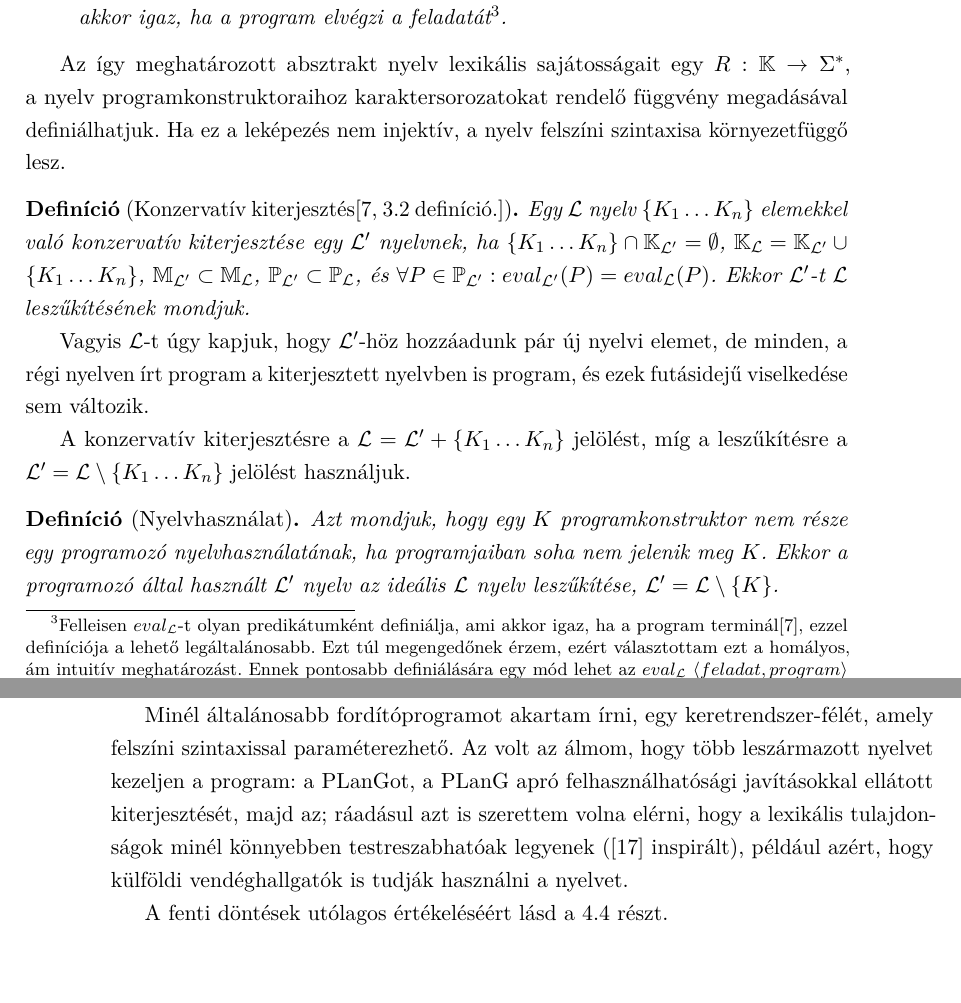
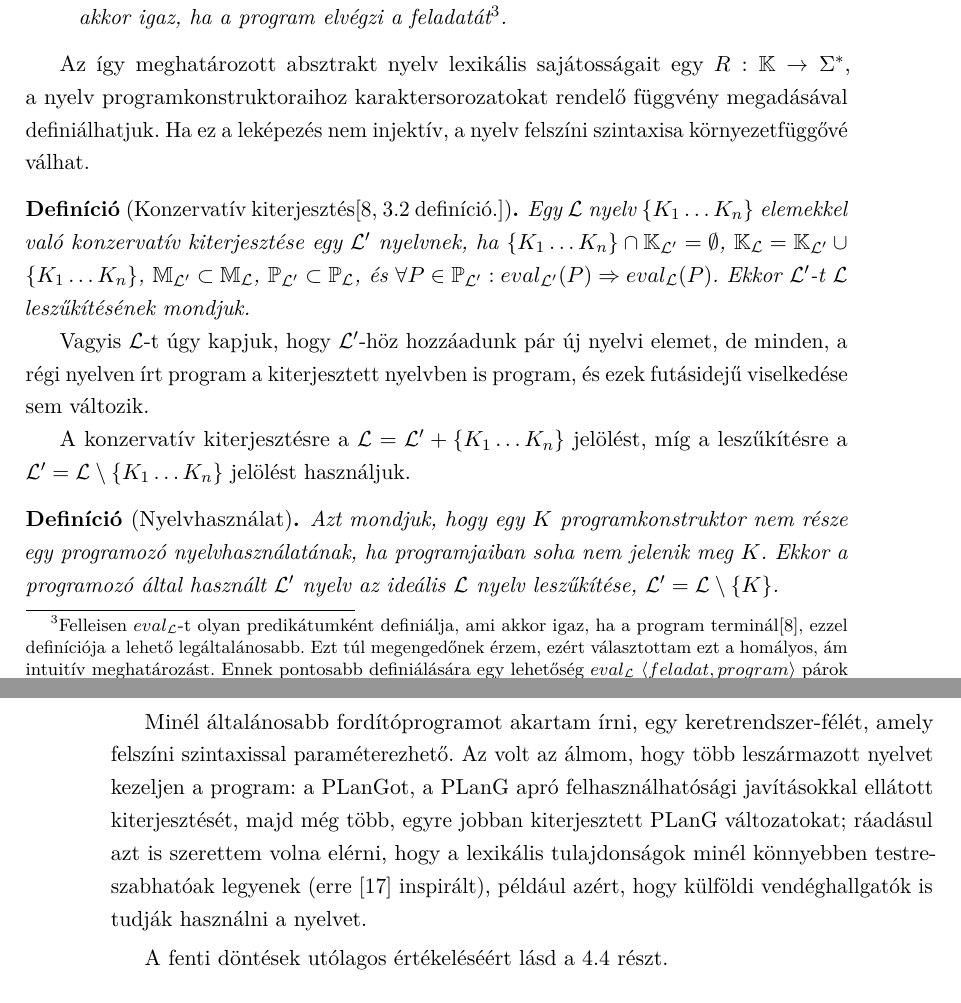
Before and after one commit to Botffy/onlab, a LaTeX document (main.tex, which reads parts/proglang.tex, parts/xplang.tex): two parts of pages 8 and 19 of 22, joined at a grey line, cut so that both start at the same text. Compiled offline with pdfLaTeX.

Commit message:
Small corrections

```diff
--- a/parts/proglang.tex
+++ b/parts/proglang.tex
@@ -62,18 +62,18 @@ Procedurális nyelvek esetében történelmi és kényelmi okokból a \textit{sz
 		\item $\mathbb{P}_\mathcal{L} \subseteq \mathbb{M}_\mathcal{L}, \mathbb{P}_\mathcal{L} \not= \emptyset$, az $\mathcal{L}$-beli programok halmaza.
 		\item $eval_{\mathcal{L}}$ a $\mathbb{P}_\mathcal{L}$ felett értelmezett predikátum, a nyelv dinamikus szemantikája, amely akkor igaz, ha a program elvégzi a feladatát%
 		\footnote{
-Felleisen $eval_\mathcal{L}$-t olyan predikátumként definiálja, ami akkor igaz, ha a program terminál\cite{Felleisen90}, ezzel  definíciója a lehető legáltalánosabb. Ezt túl megengedőnek érzem, ezért választottam ezt a homályos, ám intuitív meghatározást. Ennek pontosabb definiálására egy mód lehet az $eval_\mathcal{L}$ $\left<feladat, program\right>$ párok feletti értelmezése.
+			Felleisen $eval_\mathcal{L}$-t olyan predikátumként definiálja, ami akkor igaz, ha a program terminál\cite{Felleisen90}, ezzel  definíciója a lehető legáltalánosabb. Ezt túl megengedőnek érzem, ezért választottam ezt a homályos, ám intuitív meghatározást. Ennek pontosabb definiálására egy lehetőség $eval_\mathcal{L}$ $\left<feladat, program\right>$ párok feletti értelmezése.
 		}.
 	\end{itemize}
 
-	\normalfont Az így meghatározott absztrakt nyelv lexikális sajátosságait egy $R: \mathbb{K} \rightarrow \Sigma^*$, a nyelv programkonstruktoraihoz karaktersorozatokat rendelő függvény megadásával definiálhatjuk. Ha ez a leképezés nem injektív, a nyelv felszíni szintaxisa környezetfüggő lesz.
+	\normalfont Az így meghatározott absztrakt nyelv lexikális sajátosságait egy $R: \mathbb{K} \rightarrow \Sigma^*$, a nyelv programkonstruktoraihoz karaktersorozatokat rendelő függvény megadásával definiálhatjuk. Ha ez a leképezés nem injektív, a nyelv felszíni szintaxisa környezetfüggővé válhat.
 \end{defn}
 
 \begin{defn}[Konzervatív kiterjesztés\protect{\cite[3.2~definíció]{Felleisen90}}]\label{defn:conservative_extension}
 	Egy $\mathcal{L}$ nyelv $\{K_1 \ldots K_n\}$ elemekkel való konzervatív kiterjesztése egy $\mathcal{L}'$ nyelvnek, ha
 	$ \{K_1 \ldots K_n\} \cap \mathbb{K}_{\mathcal{L}'} = \emptyset$,
 	$\mathbb{K}_\mathcal{L} = \mathbb{K}_{\mathcal{L}'} \cup \{K_1 \ldots K_n\}$,
-	$\mathbb{M}_{\mathcal{L}'} \subset \mathbb{M}_\mathcal{L}$, $\mathbb{P}_{\mathcal{L}'} \subset \mathbb{P}_\mathcal{L}$, és $ \forall P \in \mathbb{P}_{\mathcal{L}'}: eval_{\mathcal{L}'}(P) = eval_\mathcal{L}(P)$. Ekkor $\mathcal{L}'$-t $\mathcal{L}$ leszűkítésének mondjuk.
+	$\mathbb{M}_{\mathcal{L}'} \subset \mathbb{M}_\mathcal{L}$, $\mathbb{P}_{\mathcal{L}'} \subset \mathbb{P}_\mathcal{L}$, és $ \forall P \in \mathbb{P}_{\mathcal{L}'}: eval_{\mathcal{L}'}(P) \Rightarrow eval_\mathcal{L}(P)$. Ekkor $\mathcal{L}'$-t $\mathcal{L}$ leszűkítésének mondjuk.
 
 	\normalfont Vagyis $\mathcal{L}$-t úgy kapjuk, hogy $\mathcal{L}'$-höz hozzáadunk pár új nyelvi elemet, de minden, a régi nyelven írt program a kiterjesztett nyelvben is program, és ezek futásidejű viselkedése sem változik.
 
--- a/parts/xplang.tex
+++ b/parts/xplang.tex
@@ -106,7 +106,7 @@ Már a projekt ötletének felmerülésekor volt egy olyan hátsó szándékom,
 Azt is eldöntöttem, hogy automatizált parser generátor használata helyett kézzel fogok rekurzív leszállásos elemzőt írni, egyrészt demonstratív jellege miatt, másrészt mert megkönnyíti az informatív hibaüzenetek generálását.
 
 Minél általánosabb fordítóprogramot akartam írni, egy  keretrendszer-félét, amely felszíni szintaxissal paraméterezhető.
-Az volt az álmom, hogy több leszármazott nyelvet kezeljen a program: a PLanGot, a PLanG apró felhasználhatósági javításokkal ellátott kiterjesztését, majd az; ráadásul azt is szerettem volna elérni, hogy a lexikális tulajdonságok minél könnyebben testreszabhatóak legyenek (\cite{Balogh12} inspirált), például azért, hogy külföldi vendéghallgatók is tudják használni a nyelvet.
+Az volt az álmom, hogy több leszármazott nyelvet kezeljen a program: a PLanGot, a PLanG apró felhasználhatósági javításokkal ellátott kiterjesztését, majd még több, egyre jobban kiterjesztett PLanG változatokat; ráadásul azt is szerettem volna elérni, hogy a lexikális tulajdonságok minél könnyebben testreszabhatóak legyenek (erre \cite{Balogh12} inspirált), például azért, hogy külföldi vendéghallgatók is tudják használni a nyelvet.
 
 A fenti döntések utólagos értékeléséért lásd \aref{subsec:planres} részt.
 
```
Also changed, not shown: parts/fordprog.tex (+1 -1 lines), parts/proglang.tex (9 more changed lines), parts/xplang.tex (2 more changed lines).
